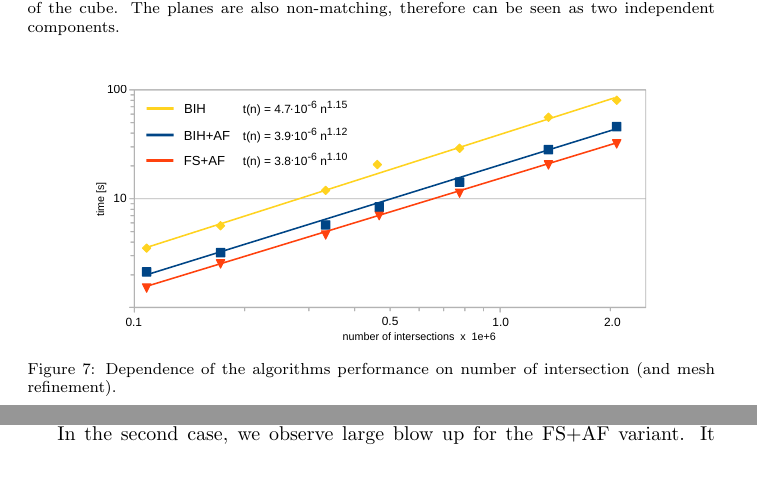
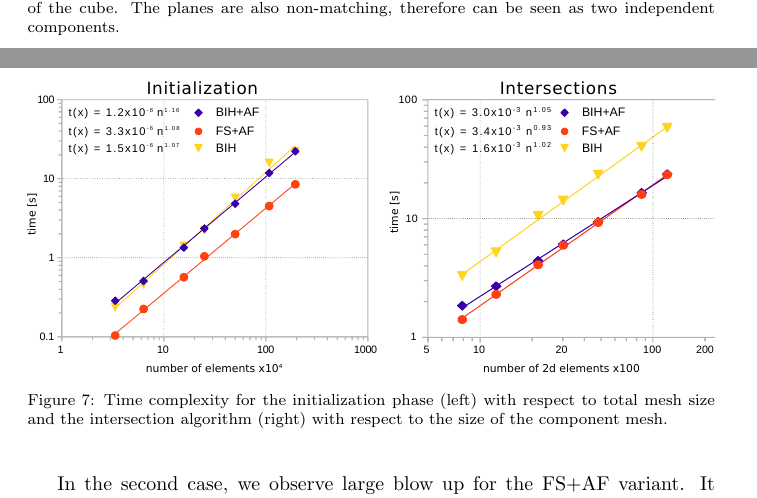
Before and after one commit to jbrezmorf/16_paper_intersections, a LaTeX paper (paper_intersections.tex): two parts of pages 16 and 17 of 20, joined at a grey line, cut so that both start at the same text, the shorter picture padded with empty space. Compiled offline with pdfLaTeX.

Commit message:
New plots for the scaling benchmark.

```diff
--- a/paper_intersections.tex
+++ b/paper_intersections.tex
@@ -1076,8 +1076,8 @@ The slightly larger grow of the BIH algorithm is masked by the common superlinea
 
 \begin{figure}[!htb]
     \centering
-    \includegraphics[width=0.8\textwidth]{\figpath intersections_test1_cube_speed_scaling.pdf}
-    \caption{Dependence of the algorithms performance on number of intersection (and mesh refinement). }
+    \includegraphics[width=1.0\textwidth]{\figpath cube_scale.pdf}
+    \caption{Time complexity for the initialization phase (left) with respect to total mesh size and the intersection algorithm (right) with respect to the size of the component mesh.}
     \label{fig:cube_speed}
 \end{figure}
 
```
Also changed, not shown: cube_scale/preambule.tex (added, +1 -0 lines), cube_scale/cube_scale.pdf (added), cube_scale/cube_scale.svg (added), cube_scale/result_analysis_1.pdf (added), cube_scale/result_analysis_1.svg (added), cube_scale/result_analysis_2.pdf (added), figures/cube_scale.pdf (added), figures/cube_scale.svg (added), 1 other file.
